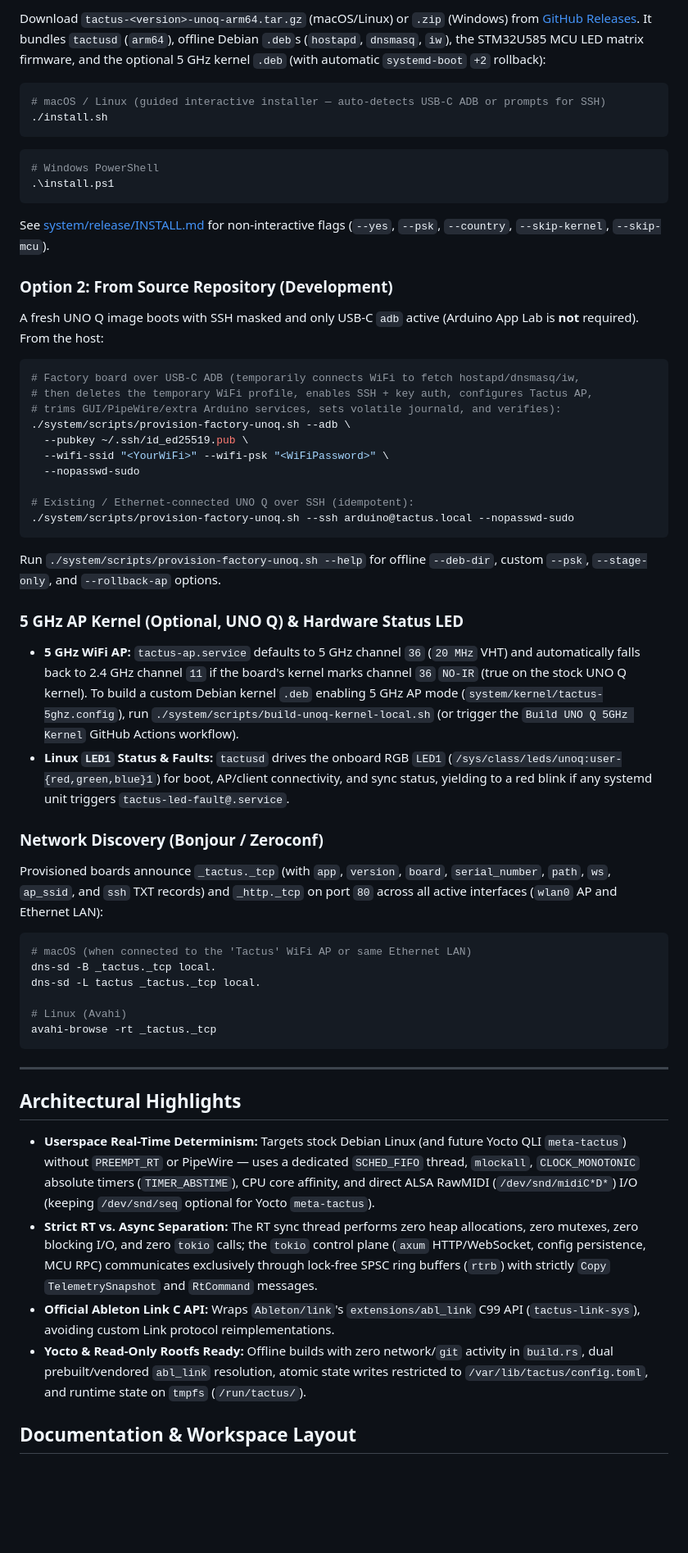
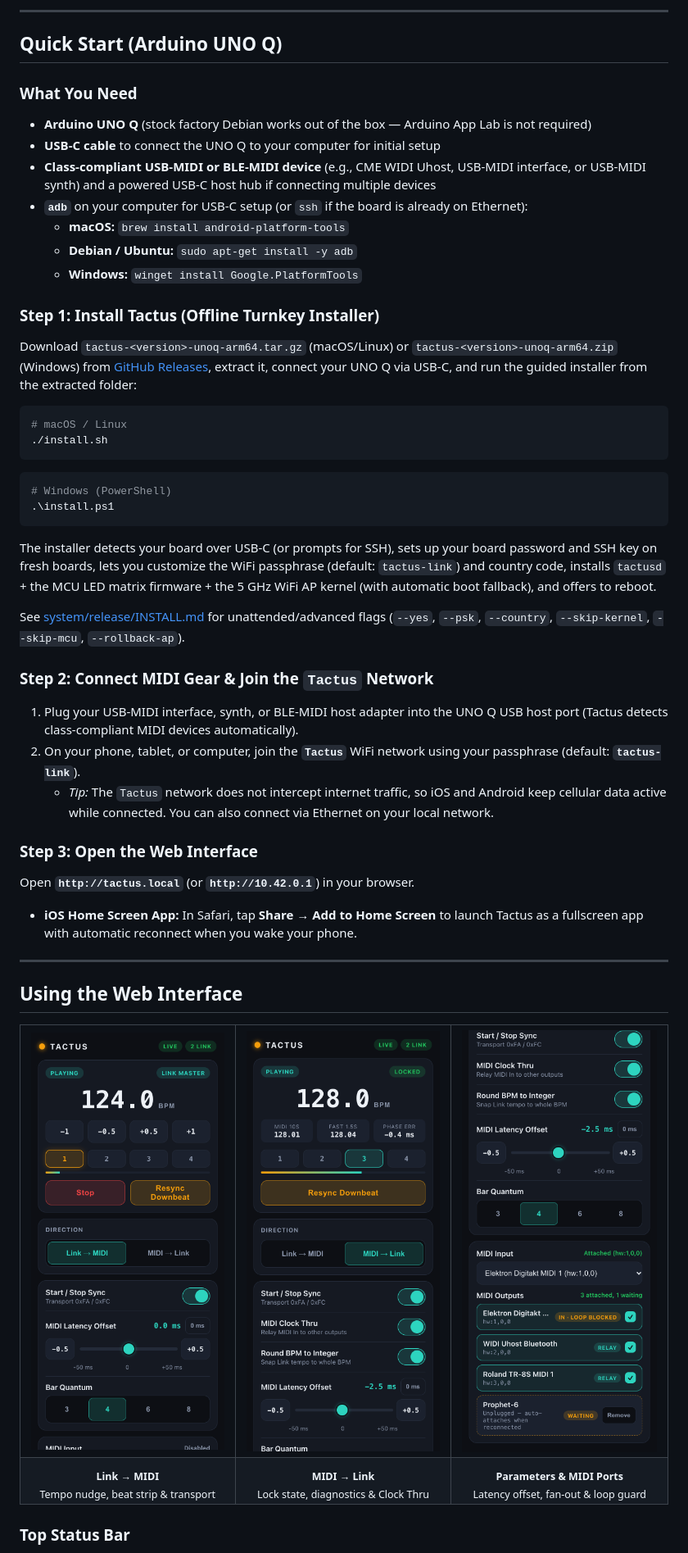
Before and after one commit to manchoz/tactus, a Markdown page: README.md, the part around one of its changes. Shown at 82% size. GitHub-like rendering; pictures changed too: docs/images/ui-link-to-midi.png (added), docs/images/ui-midi-ports.png (added), docs/images/ui-midi-to-link.png (added); blank space fills up the shorter version.

Commit message:
docs: rewrite README as end-user manual with Web UI screenshots and split out DEVELOPMENT.md

````diff
--- a/README.md
+++ b/README.md
@@ -8,63 +17,64 @@
 
-Download `tactus-<version>-unoq-arm64.tar.gz` (macOS/Linux) or `.zip` (Windows) from [GitHub Releases](https://github.com/manchoz/tactus/releases). It bundles `tactusd` (`arm64`), offline Debian `.deb`s (`hostapd`, `dnsmasq`, `iw`), the STM32U585 MCU LED matrix firmware, and the optional 5 GHz kernel `.deb` (with automatic `systemd-boot` `+2` rollback):
+---
+
+## Quick Start (Arduino UNO Q)
+
+### What You Need
+
+- **Arduino UNO Q** (stock factory Debian works out of the box — Arduino App Lab is not required)
+- **USB-C cable** to connect the UNO Q to your computer for initial setup
+- **Class-compliant USB-MIDI or BLE-MIDI device** (e.g., CME WIDI Uhost, USB-MIDI interface, or USB-MIDI synth) and a powered USB-C host hub if connecting multiple devices
+- **`adb`** on your computer for USB-C setup (or `ssh` if the board is already on Ethernet):
+  - **macOS:** `brew install android-platform-tools`
+  - **Debian / Ubuntu:** `sudo apt-get install -y adb`
+  - **Windows:** `winget install Google.PlatformTools`
+
+### Step 1: Install Tactus (Offline Turnkey Installer)
+
+Download `tactus-<version>-unoq-arm64.tar.gz` (macOS/Linux) or `tactus-<version>-unoq-arm64.zip` (Windows) from [GitHub Releases](https://github.com/manchoz/tactus/releases), extract it, connect your UNO Q via USB-C, and run the guided installer from the extracted folder:
 
 ```bash
-# macOS / Linux (guided interactive installer — auto-detects USB-C ADB or prompts for SSH)
+# macOS / Linux
 ./install.sh
 ```
 
 ```powershell
-# Windows PowerShell
+# Windows (PowerShell)
 .\install.ps1
 ```
 
-See [system/release/INSTALL.md](system/release/INSTALL.md) for non-interactive flags (`--yes`, `--psk`, `--country`, `--skip-kernel`, `--skip-mcu`).
+The installer detects your board over USB-C (or prompts for SSH), sets up your board password and SSH key on fresh boards, lets you customize the WiFi passphrase (default: `tactus-link`) and country code, installs `tactusd` + the MCU LED matrix firmware + the 5 GHz WiFi AP kernel (with automatic boot fallback), and offers to reboot.
 
-### Option 2: From Source Repository (Development)
+See [system/release/INSTALL.md](system/release/INSTALL.md) for unattended/advanced flags (`--yes`, `--psk`, `--country`, `--skip-kernel`, `--skip-mcu`, `--rollback-ap`).
 
-A fresh UNO Q image boots with SSH masked and only USB-C `adb` active (Arduino App Lab is **not** required). From the host:
+### Step 2: Connect MIDI Gear & Join the `Tactus` Network
 
-```bash
-# Factory board over USB-C ADB (temporarily connects WiFi to fetch hostapd/dnsmasq/iw,
-# then deletes the temporary WiFi profile, enables SSH + key auth, configures Tactus AP,
-# trims GUI/PipeWire/extra Arduino services, sets volatile journald, and verifies):
-./system/scripts/provision-factory-unoq.sh --adb \
-  --pubkey ~/.ssh/id_ed25519.pub \
-  --wifi-ssid "<YourWiFi>" --wifi-psk "<WiFiPassword>" \
-  --nopasswd-sudo
+1. Plug your USB-MIDI interface, synth, or BLE-MIDI host adapter into the UNO Q USB host port (Tactus detects class-compliant MIDI devices automatically).
+2. On your phone, tablet, or computer, join the **`Tactus`** WiFi network using your passphrase (default: **`tactus-link`**).
+   - *Tip:* The `Tactus` network does not intercept internet traffic, so iOS and Android keep cellular data active while connected. You can also connect via Ethernet on your local network.
 
-# Existing / Ethernet-connected UNO Q over SSH (idempotent):
-./system/scripts/provision-factory-unoq.sh --ssh arduino@tactus.local --nopasswd-sudo
-```
+### Step 3: Open the Web Interface
 
-Run `./system/scripts/provision-factory-unoq.sh --help` for offline `--deb-dir`, custom `--psk`, `--stage-only`, and `--rollback-ap` options.
+Open **`http://tactus.local`** (or **`http://10.42.0.1`**) in your browser.
 
-### 5 GHz AP Kernel (Optional, UNO Q) & Hardware Status LED
-
-- **5 GHz WiFi AP:** `tactus-ap.service` defaults to 5 GHz channel `36` (`20 MHz` VHT) and automatically falls back to 2.4 GHz channel `11` if the board's kernel marks channel `36` `NO-IR` (true on the stock UNO Q kernel). To build a custom Debian kernel `.deb` enabling 5 GHz AP mode (`system/kernel/tactus-5ghz.config`), run `./system/scripts/build-unoq-kernel-local.sh` (or trigger the `Build UNO Q 5GHz Kernel` GitHub Actions workflow).
-- **Linux `LED1` Status & Faults:** `tactusd` drives the onboard RGB `LED1` (`/sys/class/leds/unoq:user-{red,green,blue}1`) for boot, AP/client connectivity, and sync status, yielding to a red blink if any systemd unit triggers `tactus-led-fault@.service`.
-
-### Network Discovery (Bonjour / Zeroconf)
-
-Provisioned boards announce `_tactus._tcp` (with `app`, `version`, `board`, `serial_number`, `path`, `ws`, `ap_ssid`, and `ssh` TXT records) and `_http._tcp` on port `80` across all active interfaces (`wlan0` AP and Ethernet LAN):
-
-```bash
-# macOS (when connected to the 'Tactus' WiFi AP or same Ethernet LAN)
-dns-sd -B _tactus._tcp local.
-dns-sd -L tactus _tactus._tcp local.
-
-# Linux (Avahi)
-avahi-browse -rt _tactus._tcp
-```
+- **iOS Home Screen App:** In Safari, tap **Share → Add to Home Screen** to launch Tactus as a fullscreen app with automatic reconnect when you wake your phone.
 
 ---
 
-## Architectural Highlights
+## Using the Web Interface
 
-- **Userspace Real-Time Determinism:** Targets stock Debian Linux (and future Yocto QLI `meta-tactus`) without `PREEMPT_RT` or PipeWire — uses a dedicated `SCHED_FIFO` thread, `mlockall`, `CLOCK_MONOTONIC` absolute timers (`TIMER_ABSTIME`), CPU core affinity, and direct ALSA RawMIDI (`/dev/snd/midiC*D*`) I/O (keeping `/dev/snd/seq` optional for Yocto `meta-tactus`).
-- **Strict RT vs. Async Separation:** The RT sync thread performs zero heap allocations, zero mutexes, zero blocking I/O, and zero `tokio` calls; the `tokio` control plane (`axum` HTTP/WebSocket, config persistence, MCU RPC) communicates exclusively through lock-free SPSC ring buffers (`rtrb`) with strictly `Copy` `TelemetrySnapshot` and `RtCommand` messages.
-- **Official Ableton Link C API:** Wraps `Ableton/link`'s `extensions/abl_link` C99 API (`tactus-link-sys`), avoiding custom Link protocol reimplementations.
-- **Yocto & Read-Only Rootfs Ready:** Offline builds with zero network/`git` activity in `build.rs`, dual prebuilt/vendored `abl_link` resolution, atomic state writes restricted to `/var/lib/tactus/config.toml`, and runtime state on `tmpfs` (`/run/tactus/`).
+<table>
+  <tr>
+    <td align="center"><img src="docs/images/ui-link-to-midi.png" alt="Tactus Web UI in Link to MIDI mode" width="260"></td>
+    <td align="center"><img src="docs/images/ui-midi-to-link.png" alt="Tactus Web UI in MIDI to Link mode with live estimator diagnostics" width="260"></td>
+    <td align="center"><img src="docs/images/ui-midi-ports.png" alt="Tactus Web UI Sync Parameters and multi-output MIDI Ports" width="260"></td>
+  </tr>
+  <tr>
+    <td align="center"><sub><strong>Link &rarr; MIDI</strong><br>Tempo nudge, beat strip &amp; transport</sub></td>
+    <td align="center"><sub><strong>MIDI &rarr; Link</strong><br>Lock state, diagnostics &amp; Clock Thru</sub></td>
+    <td align="center"><sub><strong>Parameters &amp; MIDI Ports</strong><br>Latency offset, fan-out &amp; loop guard</sub></td>
+  </tr>
+</table>
 
-## Documentation & Workspace Layout
+### Top Status Bar
 
````
Also changed, not shown: other parts of README.md (+103 -142 lines), DEVELOPMENT.md (added, +212 -0 lines).
